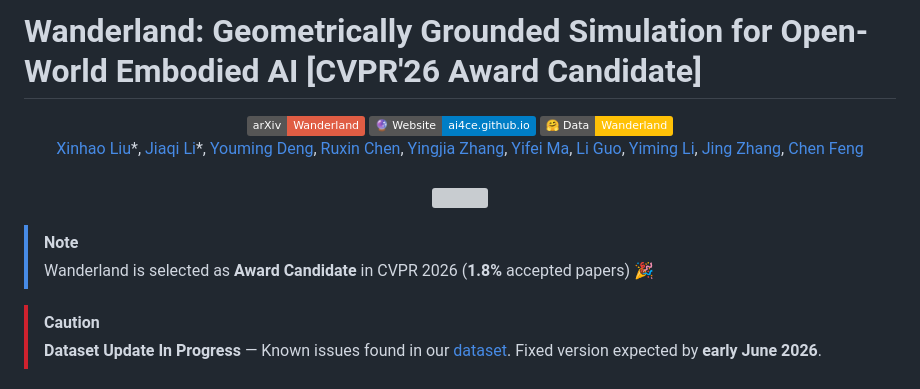
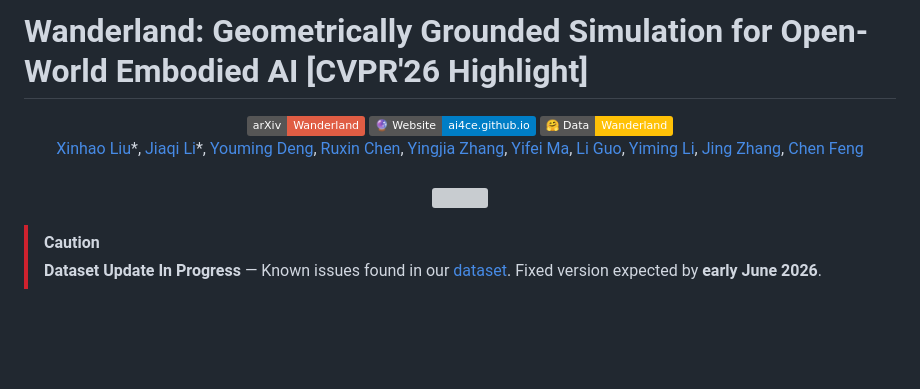
Before and after one commit to ai4ce/wanderland, a Markdown page: README.md, the part around the change. GitHub-like rendering; badges without logos; blank space fills up the shorter version; grey boxes are pictures that could not be loaded.

```diff
--- a/README.md
+++ b/README.md
@@ -1,4 +1,4 @@
-# Wanderland: Geometrically Grounded Simulation for Open-World Embodied AI [CVPR'26 Award Candidate]
+# Wanderland: Geometrically Grounded Simulation for Open-World Embodied AI [CVPR'26 Highlight]
 <div align="center">
   <a href="https://arxiv.org/abs/2511.20620" target="_blank">
       <img alt="arXiv" src="https://img.shields.io/badge/arXiv-Wanderland-red?logo=arxiv" height="25" />
@@ -27,9 +27,6 @@
 
   ![](./assets/wanderland.gif)
 </div>
-
-> [!NOTE]
-> Wanderland is selected as **Award Candidate** in CVPR 2026 (**1.8%** accepted papers) 🎉
 
 > [!CAUTION]
 > **Dataset Update In Progress** — Known issues found in our [dataset](https://huggingface.co/datasets/ai4ce/wanderland). Fixed version expected by **early June 2026**.
```
